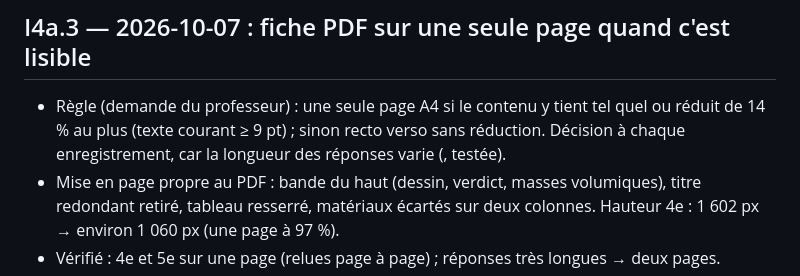
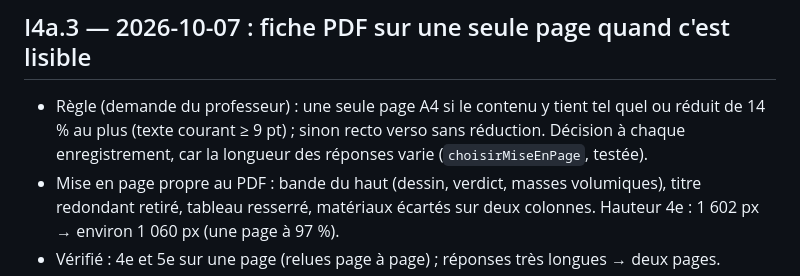
Before and after one commit to blanchardromain-cyber/materiautheque, a Markdown page: JOURNAL.md, the part around the change. Rendered like a GitHub page.

Commit message:
Journal : nom de la fonction de mise en page rétabli
Co-Authored-By: Claude Opus 5.5 <noreply@anthropic.com>

```diff
--- a/JOURNAL.md
+++ b/JOURNAL.md
@@ -107,7 +107,7 @@ Chaque itération suit la boucle : spécifier → construire → vérifier techn
 
 ## I4a.3 — 2026-10-07 : fiche PDF sur une seule page quand c'est lisible
 
-- Règle (demande du professeur) : une seule page A4 si le contenu y tient tel quel ou réduit de 14 % au plus (texte courant ≥ 9 pt) ; sinon recto verso sans réduction. Décision à chaque enregistrement, car la longueur des réponses varie (, testée).
+- Règle (demande du professeur) : une seule page A4 si le contenu y tient tel quel ou réduit de 14 % au plus (texte courant ≥ 9 pt) ; sinon recto verso sans réduction. Décision à chaque enregistrement, car la longueur des réponses varie (`choisirMiseEnPage`, testée).
 - Mise en page propre au PDF : bande du haut (dessin, verdict, masses volumiques), titre redondant retiré, tableau resserré, matériaux écartés sur deux colonnes. Hauteur 4e : 1 602 px → environ 1 060 px (une page à 97 %).
 - Vérifié : 4e et 5e sur une page (relues page à page) ; réponses très longues → deux pages.
 
```
